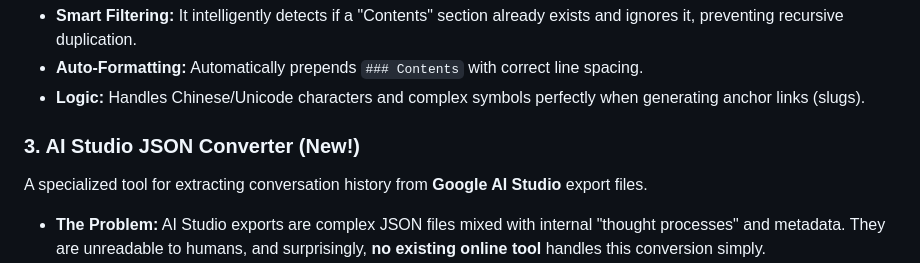
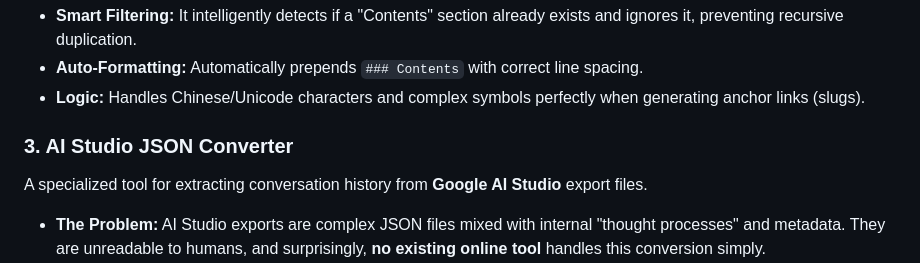
Before and after one commit to sparktsang/my-utils, a Markdown page: README.md, the part around the change. Drawn GitHub-style.

```diff
--- a/README.md
+++ b/README.md
@@ -20,7 +20,7 @@ Automatically generates a Table of Contents for Markdown files based on `###` he
 - **Auto-Formatting:** Automatically prepends `### Contents` with correct line spacing.
 - **Logic:** Handles Chinese/Unicode characters and complex symbols perfectly when generating anchor links (slugs).
 
-### 3. AI Studio JSON Converter (New!)
+### 3. AI Studio JSON Converter
 A specialized tool for extracting conversation history from **Google AI Studio** export files.
 - **The Problem:** AI Studio exports are complex JSON files mixed with internal "thought processes" and metadata. They are unreadable to humans, and surprisingly, **no existing online tool** handles this conversion simply.
 - **The Solution:** Just **drag and drop** the raw JSON file (even without a file extension). The app instantly parses the structure, filters out hidden internal thoughts (`isThought: true`), and outputs a clean, readable Markdown conversation log.
```
